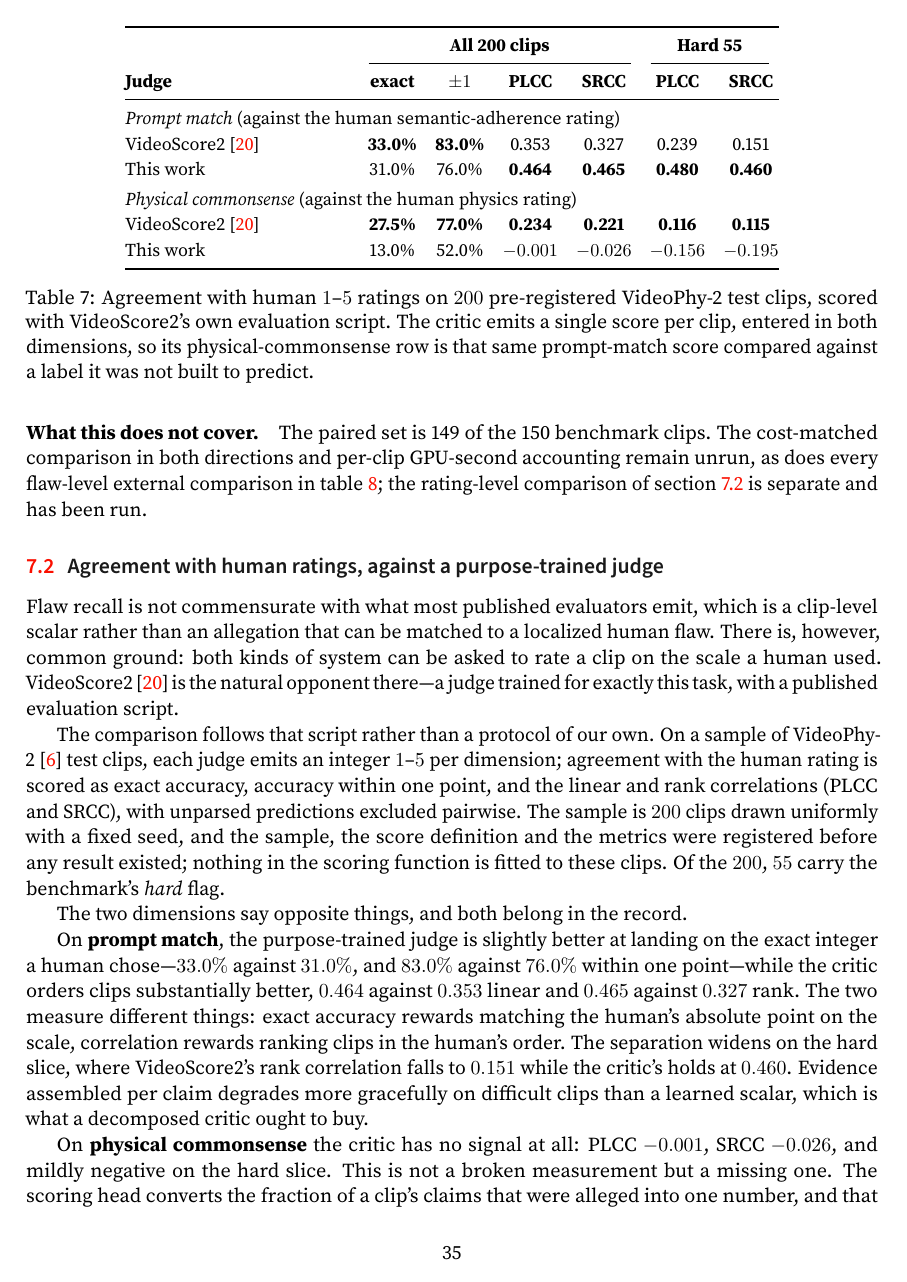
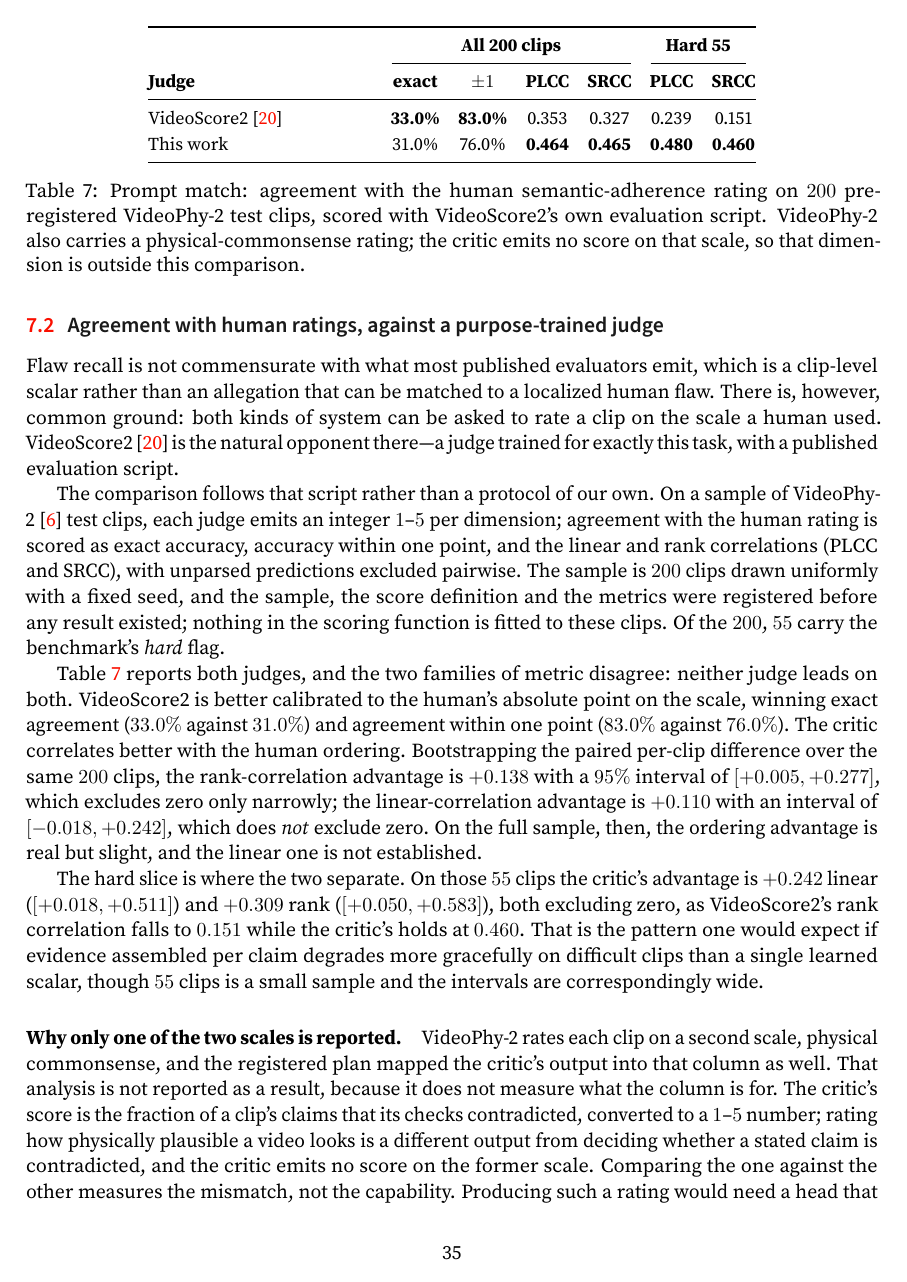
Before and after one commit to WenzhuoXu/diffphy_psc_techreport, a LaTeX paper (main.tex): page 35 of 43. Compiled offline with pdfLaTeX.

Commit message:
Put confidence intervals on the rating comparison, and narrow its claim
Bootstrapping the paired per-clip difference over the same 200 clips
changes what can be said. On the full sample the rank-correlation
advantage is +0.138, 95% interval [+0.005, +0.277], clearing zero only
narrowly, and the linear-correlation advantage is +0.110, [-0.018,
+0.242], which does not clear zero at all. The earlier wording claimed
the critic "orders clips substantially better" on the full sample; that
is not supported and is removed.

The separation that does hold is on the 55 hard clips: +0.242 linear
[+0.018, +0.511] and +0.309 rank [+0.050, +0.583], both excluding zero.
Stated with the sample size and the width of the intervals.

Neither judge leads on both metric families: VideoScore2 wins exact and
within-one agreement, this work wins the correlations. Said plainly
rather than led with the favorable half.

The physical-commonsense scale now carries an explicit account of why it
is not reported -- the registered plan did map the critic's output into
that column, and dropping it silently would misrepresent the plan. The
critic emits no rating on that scale, so the comparison would measure the
mismatch rather than the capability. The section also states that it
provides no evidence about physics-flaw detection, pointing instead to
the flaw-level results on human-localized flaws.

Abstract narrowed to match.

```diff
--- a/main.tex
+++ b/main.tex
@@ -1609,35 +1608,41 @@ $55$ carry the benchmark's \emph{hard} flag.
 \textbf{Judge} & \textbf{exact} & \textbf{$\pm1$} & \textbf{PLCC} & \textbf{SRCC}
  & \textbf{PLCC} & \textbf{SRCC} \\
 \midrule
-\multicolumn{7}{@{}l}{\emph{Prompt match} (against the human semantic-adherence rating)}\\
 VideoScore2~\cite{videoscore2_2025} & \textbf{33.0\%} & \textbf{83.0\%} & 0.353 & 0.327 & 0.239 & 0.151 \\
 This work & 31.0\% & 76.0\% & \textbf{0.464} & \textbf{0.465} & \textbf{0.480} & \textbf{0.460} \\
-\addlinespace[2pt]
-\multicolumn{7}{@{}l}{\emph{Physical commonsense} (against the human physics rating)}\\
-VideoScore2~\cite{videoscore2_2025} & \textbf{27.5\%} & \textbf{77.0\%} & \textbf{0.234} & \textbf{0.221} & \textbf{0.116} & \textbf{0.115} \\
-This work & 13.0\% & 52.0\% & $-0.001$ & $-0.026$ & $-0.156$ & $-0.195$ \\
 \bottomrule
 \end{tabular}
-\caption{Agreement with human $1$--$5$ ratings on $200$ pre-registered VideoPhy-2 test
-clips, scored with VideoScore2's own evaluation script. The critic emits a single score
-per clip, entered in both dimensions, so its physical-commonsense row is that same
-prompt-match score compared against a label it was not built to predict.}
+\caption{Prompt match: agreement with the human semantic-adherence rating on $200$
+pre-registered VideoPhy-2 test clips, scored with VideoScore2's own evaluation script.
+VideoPhy-2 also carries a physical-commonsense rating; the critic emits no score on that
+scale, so that dimension is outside this comparison.}
 \label{tab:vs2}
 \end{table}
 
-The two dimensions say opposite things, and both belong in the record.
-
-On \textbf{prompt match}, the purpose-trained judge is slightly better at landing on the
-exact integer a human chose---$33.0\%$ against $31.0\%$, and $83.0\%$ against $76.0\%$
-within one point---while the critic orders clips substantially better, $0.464$ against
-$0.353$ linear and $0.465$ against $0.327$ rank. The two measure different things: exact
-accuracy rewards matching the human's absolute point on the scale, correlation rewards
-ranking clips in the human's order. The separation widens on the hard slice, where
-VideoScore2's rank correlation falls to $0.151$ while the critic's holds at $0.460$.
-Evidence assembled per claim degrades more gracefully on difficult clips than a learned
-scalar, which is what a decomposed critic ought to buy.
-
-On \textbf{physical commonsense} the critic has no signal at all: PLCC $-0.001$, SRCC
-$-0.026$, and mildly negative on the hard slice. This is not a broken measurement but a
-missing one. The scoring head converts the fraction of a clip's claims that were
-alleged into one number, and that number is entered in both columns; the critic does not
+\Cref{tab:vs2} reports both judges, and the two families of metric disagree: neither
+judge leads on both. VideoScore2 is
+better calibrated to the human's absolute point on the scale, winning exact agreement
+($33.0\%$ against $31.0\%$) and agreement within one point ($83.0\%$ against $76.0\%$).
+The critic correlates better with the human ordering. Bootstrapping the paired
+per-clip difference over the same $200$ clips, the rank-correlation advantage is
+$+0.138$ with a $95\%$ interval of $[+0.005,+0.277]$, which excludes zero only narrowly;
+the linear-correlation advantage is $+0.110$ with an interval of $[-0.018,+0.242]$, which
+does \emph{not} exclude zero. On the full sample, then, the ordering advantage is real
+but slight, and the linear one is not established.
+
+The hard slice is where the two separate. On those $55$ clips the critic's advantage is
+$+0.242$ linear ($[+0.018,+0.511]$) and $+0.309$ rank ($[+0.050,+0.583]$), both excluding
+zero, as VideoScore2's rank correlation falls to $0.151$ while the critic's holds at
+$0.460$. That is the pattern one would expect if evidence assembled per claim degrades
+more gracefully on difficult clips than a single learned scalar, though $55$ clips is a
+small sample and the intervals are correspondingly wide.
+
+\paragraph{Why only one of the two scales is reported.} VideoPhy-2 rates each clip on a
+second scale, physical commonsense, and the registered plan mapped the critic's output
+into that column as well. That analysis is not reported as a result, because it does not
+measure what the column is for. The critic's score is the fraction of a clip's claims
+that its checks contradicted, converted to a $1$--$5$ number; rating how physically
+plausible a video looks is a different output from deciding whether a stated claim is
+contradicted, and the critic emits no score on the former scale. Comparing the one
+against the other measures the mismatch, not the capability. Producing such a rating
+would need a head that consumes the kinematic and trajectory checks directly, which does
```
Also changed, not shown: main.pdf, main.tex (23 more changed lines).
